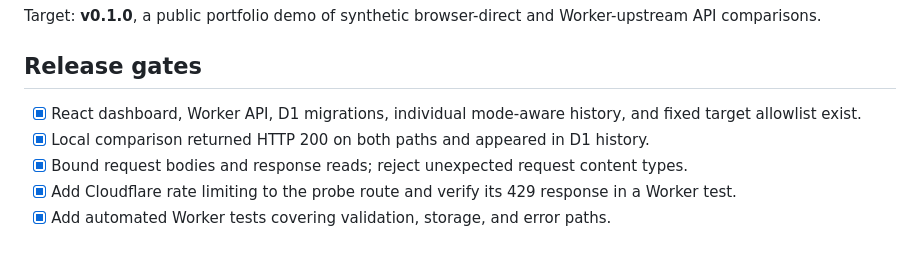
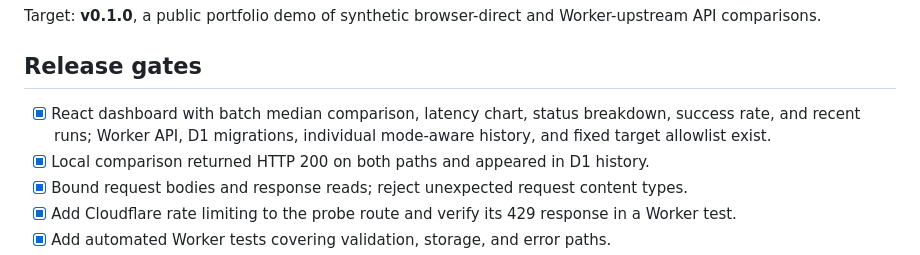
Before and after one commit to guhandelta/Edge-API-Observatory, a Markdown page: RELEASE_PLAN.md, the part around the change. Drawn GitHub-style.

```diff
--- a/RELEASE_PLAN.md
+++ b/RELEASE_PLAN.md
@@ -4,7 +4,7 @@ Target: **v0.1.0**, a public portfolio demo of synthetic browser-direct and Work
 
 ## Release gates
 
-- [x] React dashboard, Worker API, D1 migrations, individual mode-aware history, and fixed target allowlist exist.
+- [x] React dashboard with batch median comparison, latency chart, status breakdown, success rate, and recent runs; Worker API, D1 migrations, individual mode-aware history, and fixed target allowlist exist.
 - [x] Local comparison returned HTTP 200 on both paths and appeared in D1 history.
 - [x] Bound request bodies and response reads; reject unexpected request content types.
 - [x] Add Cloudflare rate limiting to the probe route and verify its 429 response in a Worker test.
```
Also changed, not shown: RELEASE_LOG.md (+8 -1 lines), ReadMe.md (+5 -3 lines), docs/dashboard-preview.png, 5 other files.
